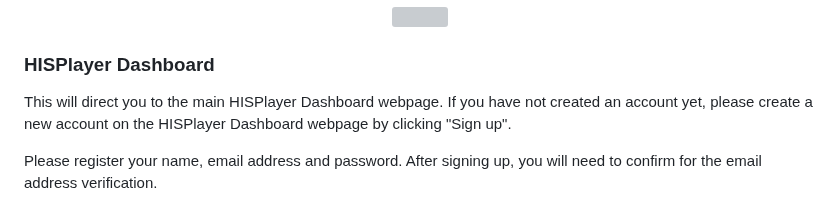
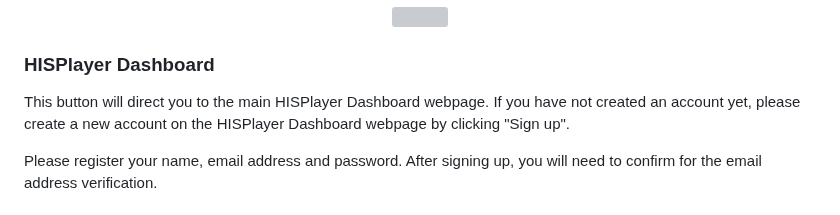
Before and after one commit to HISPlayer/UnityVideoUpload, a Markdown page: setup-guide.md, the part around the change. GitHub-like rendering; grey boxes are pictures that could not be loaded.

```diff
--- a/setup-guide.md
+++ b/setup-guide.md
@@ -36,7 +36,7 @@ It will open the HISPlayer Video Upload configuration window.
 </p>
 
 ### HISPlayer Dashboard
-This will direct you to the main HISPlayer Dashboard webpage. If you have not created an account yet, please create a new account on the HISPlayer Dashboard webpage by clicking "Sign up".
+This button will direct you to the main HISPlayer Dashboard webpage. If you have not created an account yet, please create a new account on the HISPlayer Dashboard webpage by clicking "Sign up".
 
 Please register your name, email address and password. After signing up, you will need to confirm for the email address verification.
 
```
